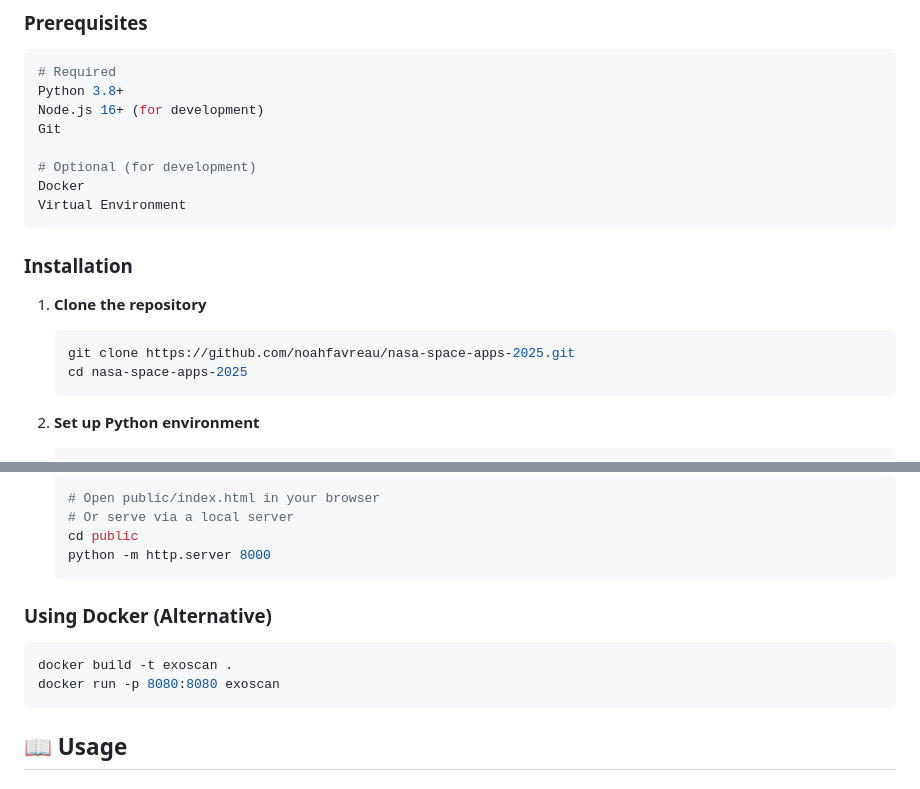
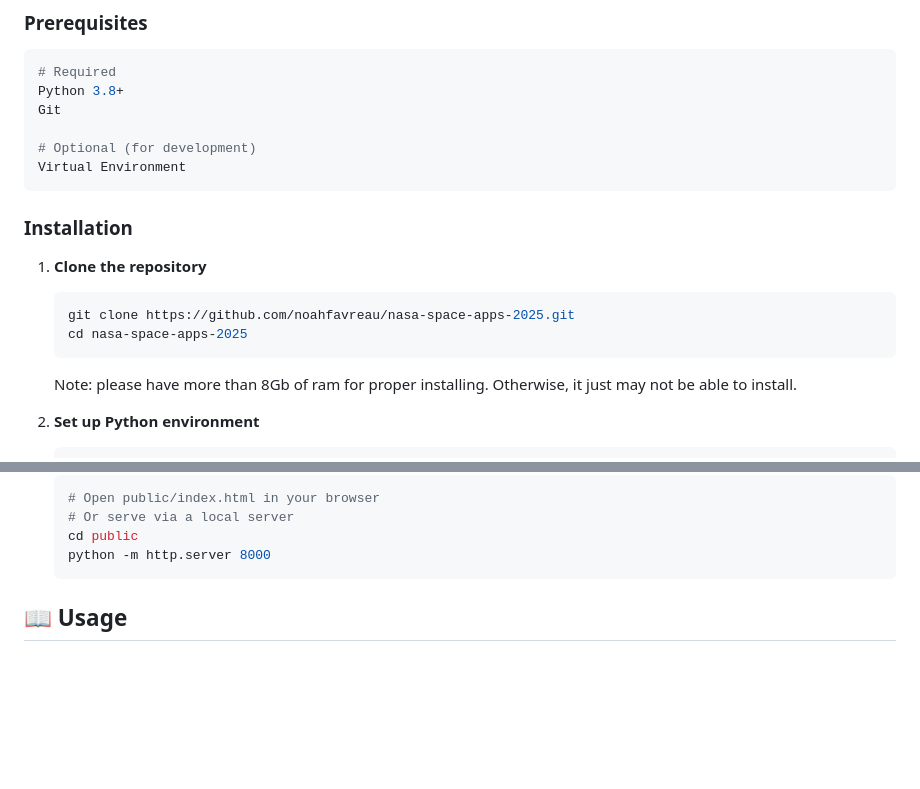
Before and after one commit to noahfavreau/nasa-space-apps-2025, a Markdown page: README.md, 2 parts joined by grey strips. Rendered like a GitHub page; blank space fills up the shorter version.

````diff
--- a/README.md
+++ b/README.md
@@ -60,11 +60,9 @@ Traditional exoplanet detection requires specialized knowledge and complex tools
 ```bash
 # Required
 Python 3.8+
-Node.js 16+ (for development)
 Git
 
 # Optional (for development)
-Docker
 Virtual Environment
 ```
 
@@ -75,6 +73,7 @@ Virtual Environment
    git clone https://github.com/noahfavreau/nasa-space-apps-2025.git
    cd nasa-space-apps-2025
    ```
+   Note: please have more than 8Gb of ram for proper installing. Otherwise, it just may not be able to install.
 
 2. **Set up Python environment**
    ```bash
@@ -96,13 +95,6 @@ Virtual Environment
    cd public
    python -m http.server 8000
    ```
-
-### Using Docker (Alternative)
-
-```bash
-docker build -t exoscan .
-docker run -p 8080:8080 exoscan
-```
 
 ## 📖 Usage
 
````
